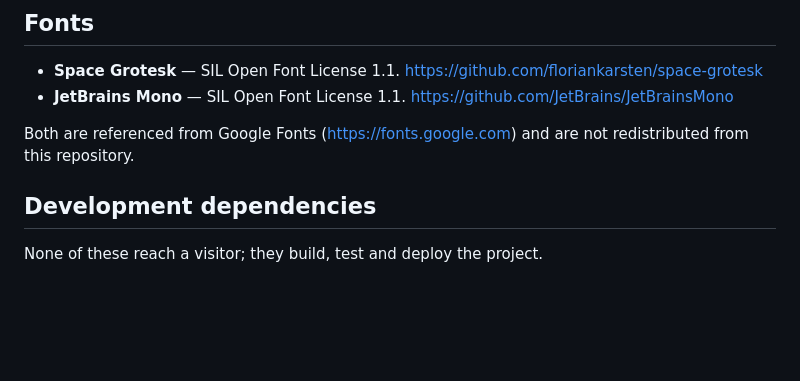
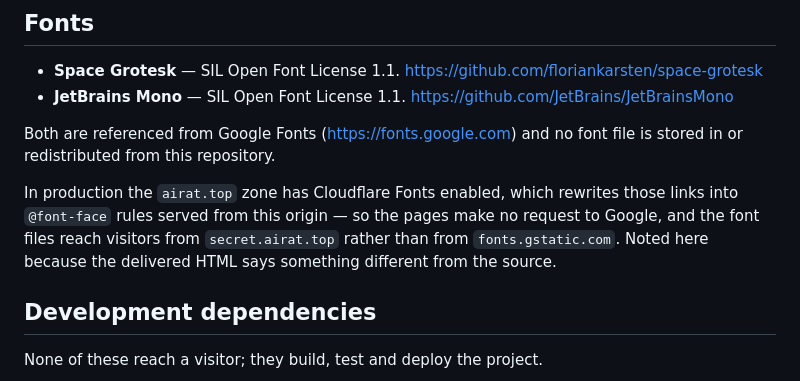
Before and after one commit to AiratTop/secret.airat.top, a Markdown page: THIRD_PARTY_NOTICES.md, the part around the change. GitHub-like rendering; blank space fills up the shorter version.

```diff
--- a/THIRD_PARTY_NOTICES.md
+++ b/THIRD_PARTY_NOTICES.md
@@ -11,8 +11,14 @@ runtime or during development, under their own licenses.
 - **JetBrains Mono** — SIL Open Font License 1.1.
   https://github.com/JetBrains/JetBrainsMono
 
-Both are referenced from Google Fonts (https://fonts.google.com) and are not redistributed
-from this repository.
+Both are referenced from Google Fonts (https://fonts.google.com) and no font file is
+stored in or redistributed from this repository.
+
+In production the `airat.top` zone has Cloudflare Fonts enabled, which rewrites those
+links into `@font-face` rules served from this origin — so the pages make no request to
+Google, and the font files reach visitors from `secret.airat.top` rather than from
+`fonts.gstatic.com`. Noted here because the delivered HTML says something different from
+the source.
 
 ## Development dependencies
 
```
Also changed, not shown: AGENTS.md (+0 -4 lines), README.md (+2 -0 lines), public_html/screenshot.png (added), 1 other file.
